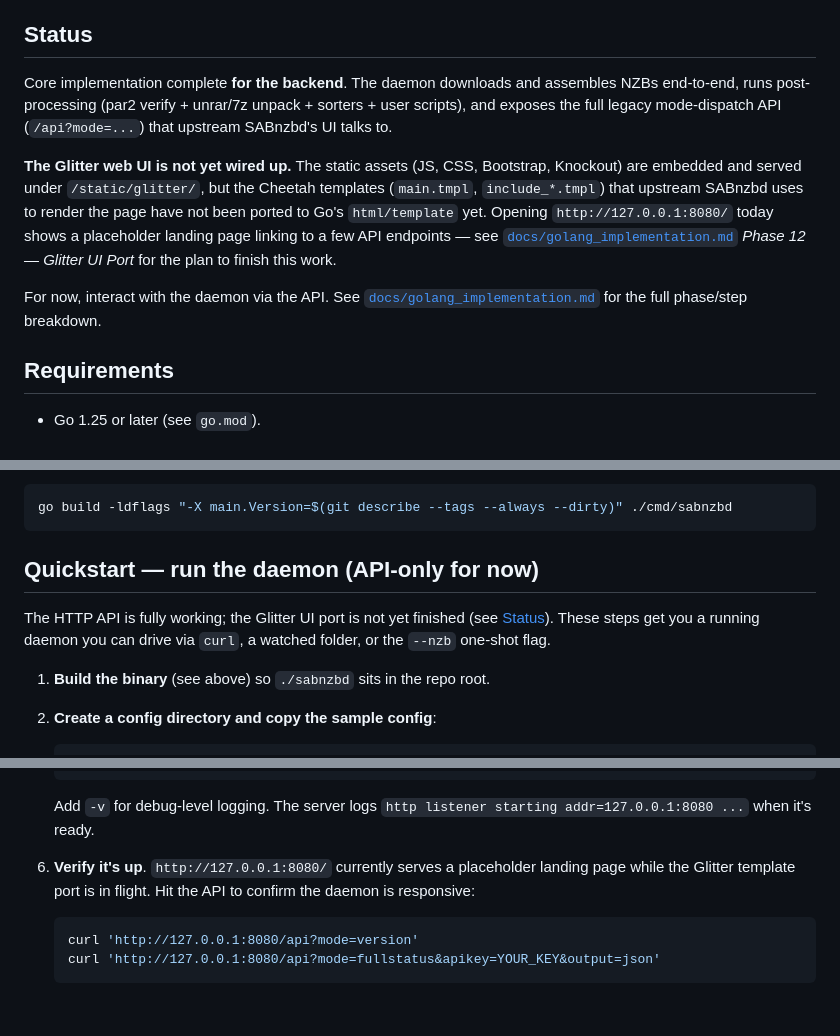
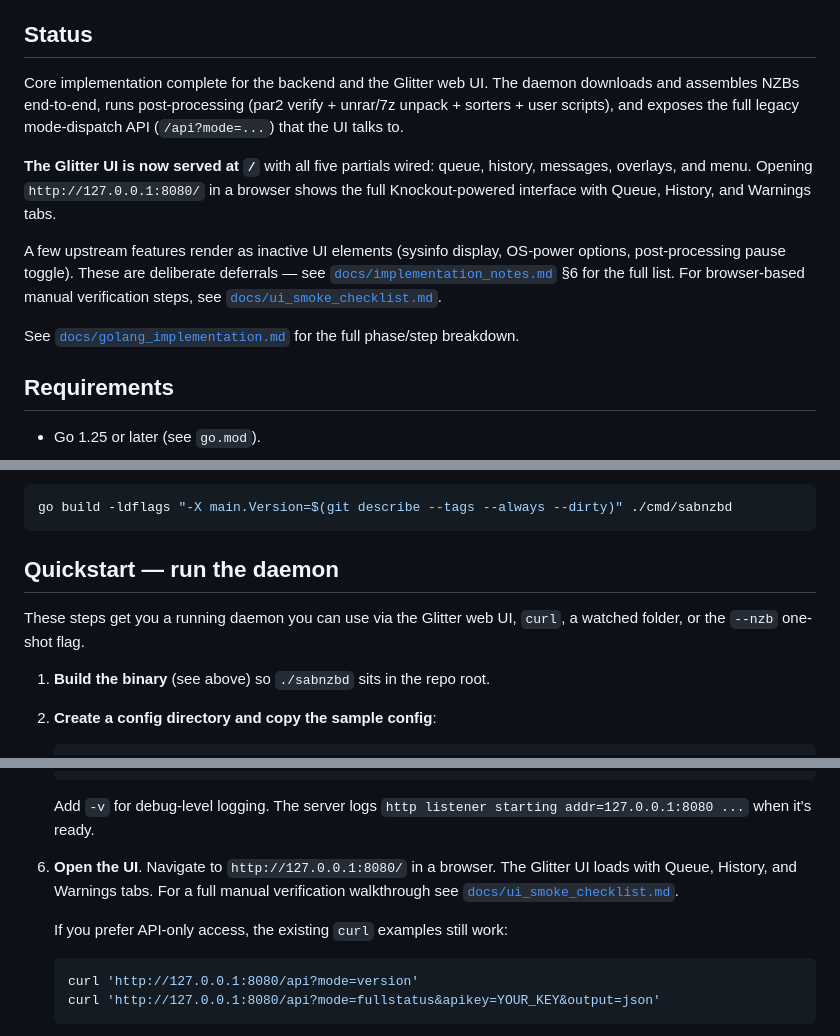
Before and after one commit to hobeone/sabnzbd-go, a Markdown page: README.md, 3 parts joined by grey strips. GitHub-like rendering; blank space fills up the shorter version.

````diff
--- a/README.md
+++ b/README.md
@@ -8,23 +8,24 @@ Policy: Compatibility Scope*).
 
 ## Status
 
-Core implementation complete **for the backend**. The daemon downloads and
-assembles NZBs end-to-end, runs post-processing (par2 verify + unrar/7z
-unpack + sorters + user scripts), and exposes the full legacy mode-dispatch
-API (`/api?mode=...`) that upstream SABnzbd's UI talks to.
+Core implementation complete for the backend and the Glitter web UI. The
+daemon downloads and assembles NZBs end-to-end, runs post-processing (par2
+verify + unrar/7z unpack + sorters + user scripts), and exposes the full
+legacy mode-dispatch API (`/api?mode=...`) that the UI talks to.
 
-**The Glitter web UI is not yet wired up.** The static assets (JS, CSS,
-Bootstrap, Knockout) are embedded and served under `/static/glitter/`, but
-the Cheetah templates (`main.tmpl`, `include_*.tmpl`) that upstream SABnzbd
-uses to render the page have not been ported to Go's `html/template` yet.
-Opening `http://127.0.0.1:8080/` today shows a placeholder landing page
-linking to a few API endpoints — see
-[`docs/golang_implementation.md`](docs/golang_implementation.md) *Phase 12
-— Glitter UI Port* for the plan to finish this work.
+**The Glitter UI is now served at `/`** with all five partials wired:
+queue, history, messages, overlays, and menu. Opening
+`http://127.0.0.1:8080/` in a browser shows the full Knockout-powered
+interface with Queue, History, and Warnings tabs.
 
-For now, interact with the daemon via the API. See
-[`docs/golang_implementation.md`](docs/golang_implementation.md) for the
-full phase/step breakdown.
+A few upstream features render as inactive UI elements (sysinfo display,
+OS-power options, post-processing pause toggle). These are deliberate
+deferrals — see [`docs/implementation_notes.md`](docs/implementation_notes.md)
+§6 for the full list. For browser-based manual verification steps, see
+[`docs/ui_smoke_checklist.md`](docs/ui_smoke_checklist.md).
+
+See [`docs/golang_implementation.md`](docs/golang_implementation.md) for
+the full phase/step breakdown.
 
 ## Requirements
 
@@ -53,11 +54,10 @@ Versioned build:
 go build -ldflags "-X main.Version=$(git describe --tags --always --dirty)" ./cmd/sabnzbd
 ```
 
-## Quickstart — run the daemon (API-only for now)
+## Quickstart — run the daemon
 
-The HTTP API is fully working; the Glitter UI port is not yet finished
-(see [Status](#status)). These steps get you a running daemon you can
-drive via `curl`, a watched folder, or the `--nzb` one-shot flag.
+These steps get you a running daemon you can use via the Glitter web UI,
+`curl`, a watched folder, or the `--nzb` one-shot flag.
 
 1. **Build the binary** (see above) so `./sabnzbd` sits in the repo root.
 
@@ -110,9 +110,12 @@ drive via `curl`, a watched folder, or the `--nzb` one-shot flag.
    Add `-v` for debug-level logging. The server logs `http listener
    starting addr=127.0.0.1:8080 ...` when it's ready.
 
-6. **Verify it's up**. `http://127.0.0.1:8080/` currently serves a
-   placeholder landing page while the Glitter template port is in flight.
-   Hit the API to confirm the daemon is responsive:
+6. **Open the UI**. Navigate to `http://127.0.0.1:8080/` in a browser.
+   The Glitter UI loads with Queue, History, and Warnings tabs. For a
+   full manual verification walkthrough see
+   [`docs/ui_smoke_checklist.md`](docs/ui_smoke_checklist.md).
+
+   If you prefer API-only access, the existing `curl` examples still work:
 
    ```bash
    curl 'http://127.0.0.1:8080/api?mode=version'
````
Also changed, not shown: docs/ui_smoke_checklist.md (added, +133 -0 lines).
